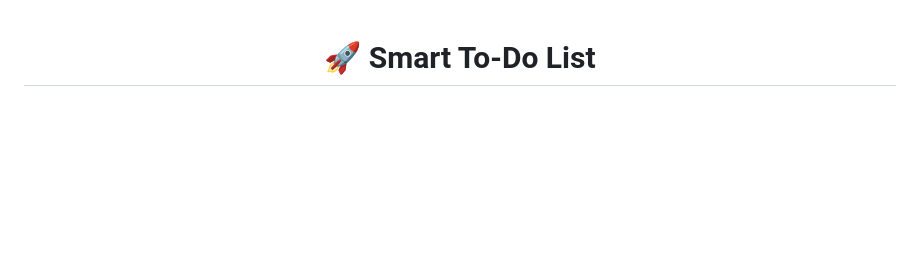
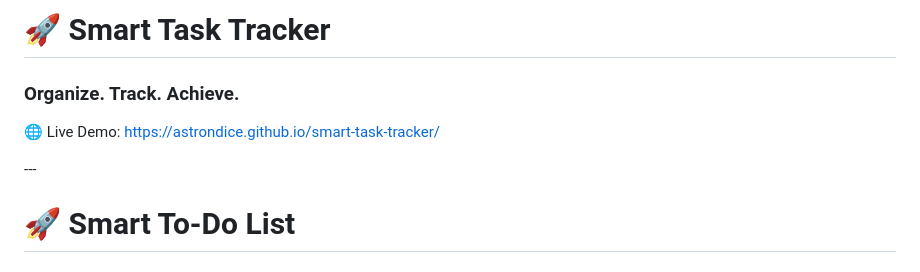
Before and after one commit to astrondice/smart-task-tracker, a Markdown page: README.md, the part around the change. Drawn GitHub-style; blank space fills up the shorter version.

Commit message:
Revise README with new title and demo link
Updated project title and added live demo link.

```diff
--- a/README.md
+++ b/README.md
@@ -1,4 +1,11 @@
-<div align="center">
+# 🚀 Smart Task Tracker
+
+### Organize. Track. Achieve.
+
+🌐 Live Demo:
+https://astrondice.github.io/smart-task-tracker/
+
+---<div align="center">
 
 # 🚀 Smart To-Do List
 
```
